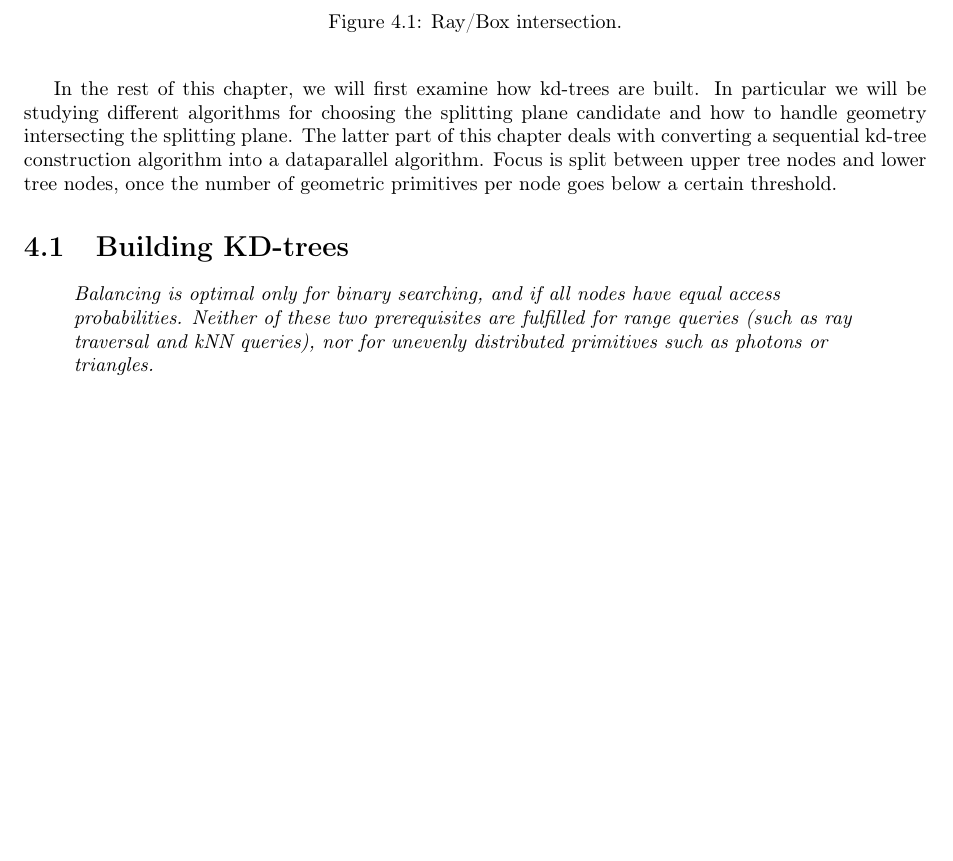
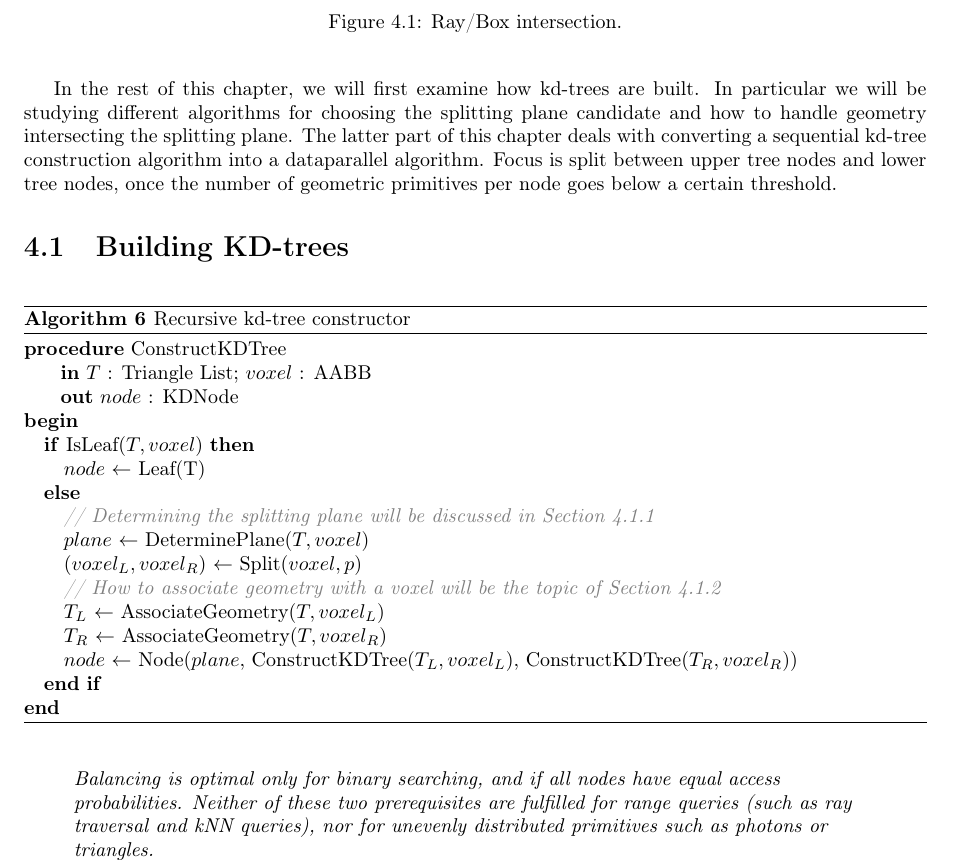
Before and after one commit to OpenEngineDK/projects-RayTracing, a LaTeX thesis (thesis/master.tex, which reads thesis/kdtrees.tex): part of page 21 of 31, cut so that both start at the same text, the shorter picture padded with empty space. Compiled offline with pdfLaTeX.

Commit message:
Recursive kd-tree construction algorithm

```diff
--- a/thesis/kdtrees.tex
+++ b/thesis/kdtrees.tex
@@ -118,6 +118,30 @@ goes below a certain threshold.
 
 \section{Building KD-trees}
 
+\begin{algorithm}
+  \caption{Recursive kd-tree constructor}
+  \label{alg:unrollReduct}
+  \begin{algorithmic}
+    \PROCEDURE{ConstructKDTree}
+              {$T$ : Triangle List; $voxel$ : AABB}
+              {$node$ : KDNode}
+              {\IF{IsLeaf($T, voxel$)}
+                  \ASSIGN{$node$}{Leaf(T)}
+                \ELSE
+                  \COMMENTIT{Determining the splitting plane will be
+                    discussed in \refsection{sec:splittingPlane}}
+                  \ASSIGN{$plane$}{DeterminePlane($T, voxel$)}
+                  \ASSIGN{$(voxel_L, voxel_R)$}{Split($voxel, p$)}
+                  \COMMENTIT{How to associate geometry with a voxel will be the topic of  \refsection{sec:splittingGeom}}
+                  \ASSIGN{$T_L$}{AssociateGeometry($T, voxel_L$)}
+                  \ASSIGN{$T_R$}{AssociateGeometry($T, voxel_R$)}
+                  \ASSIGN{$node$}{Node($plane$, ConstructKDTree($T_L, voxel_L$), ConstructKDTree($T_R, voxel_R$))}
+                \ENDIF}
+  \end{algorithmic}
+\end{algorithm}
+
+
+
 % Left balanced non pointer vs pointers
 
 % Choose pointers as that would lead to less memory consumption and it
```
Also changed, not shown: thesis/kdtrees.tex (2 more changed lines).
